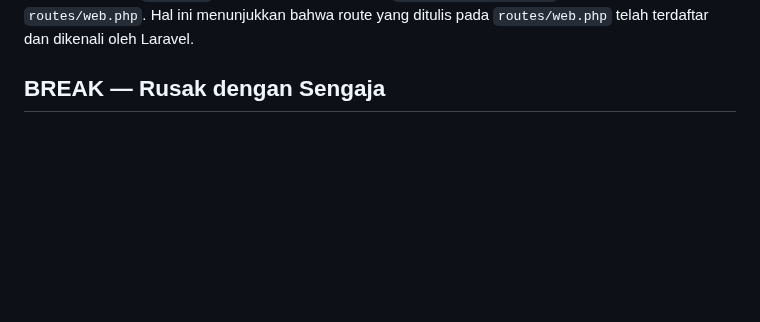
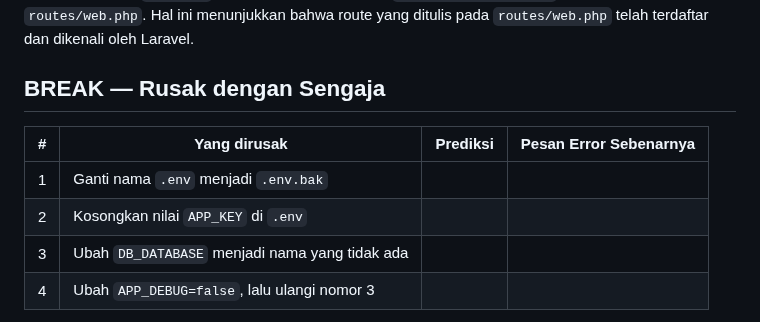
Before and after one commit to Vexusian/kampuslms-B-kelompok-07, a Markdown page: docs/minggu-01-catatan-vanessamarietandiarru.md, the part around one of its changes. Drawn GitHub-style; blank space fills up the shorter version.

Commit message:
docs: update catatan Vanessa

````diff
--- a/docs/minggu-01-catatan-vanessamarietandiarru.md
+++ b/docs/minggu-01-catatan-vanessamarietandiarru.md
@@ -19,4 +19,10 @@
 Perintah ```php artisan route:list``` menampilkan daftar _route_ yang terdaftar pada aplikasi Laravel. _Route_ / dengan method ```GET|HEAD``` dapat dicocokkan dengan ```Route::get('/', ...)``` yang terdapat pada ```routes/web.php```. Hal ini menunjukkan bahwa route yang ditulis pada ```routes/web.php``` telah terdaftar dan dikenali oleh Laravel.
 
 ## BREAK — Rusak dengan Sengaja
+| # | Yang dirusak | Prediksi | Pesan Error Sebenarnya |
+| --- | --- | --- | --- |
+| 1 | Ganti nama ```.env``` menjadi ```.env.bak``` |  |  |
+| 2 | Kosongkan nilai ```APP_KEY``` di ```.env``` |  |  |
+| 3 | Ubah ```DB_DATABASE``` menjadi nama yang tidak ada |  |  |
+| 4 | Ubah ```APP_DEBUG=false```, lalu ulangi nomor 3 |  |  |
 
````
Also changed, not shown: other parts of docs/minggu-01-catatan-vanessamarietandiarru.md (+1 -0 lines), docs/images/Screenshot 2026-09-02 010201.png (added).
